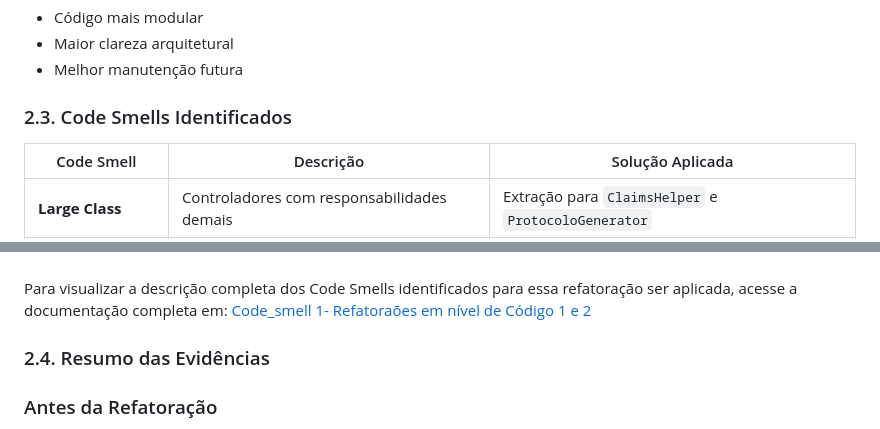
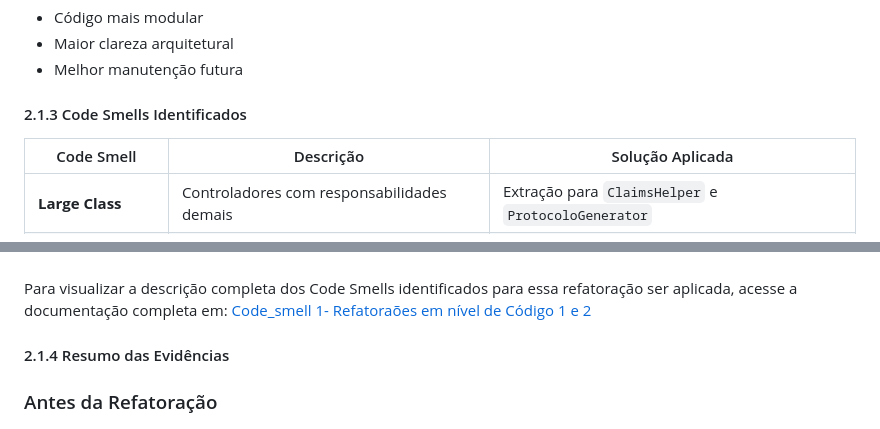
Before and after one commit to arsouza81/MIS_OS, a Markdown page: refatoracao/relatorio.md, 2 parts joined by grey strips. Rendered like a GitHub page.

```diff
--- a/refatoracao/relatorio.md
+++ b/refatoracao/relatorio.md
@@ -55,7 +57,7 @@ Com a aplicação da extração, há benefícios como:
 - Maior clareza arquitetural
 - Melhor manutenção futura
 
-### 2.3. Code Smells Identificados
+#### 2.1.3 Code Smells Identificados
 
 | Code Smell | Descrição | Solução Aplicada |
 |-----------|-----------|-----------------|
@@ -68,7 +70,7 @@ Com a aplicação da extração, há benefícios como:
 Para visualizar a descrição completa dos Code Smells identificados para essa refatoração ser aplicada, acesse a documentação completa em: [Code_smell 1- Refatoraões em nível de Código 1 e 2](https://github.com/arsouza81/MIS_OS/blob/manutencao_de_refatoracao/refatoracao/smells/code_smell1.md)
 
 
-### 2.4. Resumo das Evidências
+#### 2.1.4 Resumo das Evidências
 <h3>Antes da Refatoração</h3>
 <ul>
 <li>A criação de <i>ClaimsPrincipal</i> ocorria diretamente dentro do <i>UserController</i>, junto com a lógica de autenticação e persistência, gerando acoplamento entre camadas de controle e segurança.</li>
```
Also changed, not shown: other parts of refatoracao/relatorio.md (+73 -3 lines).
